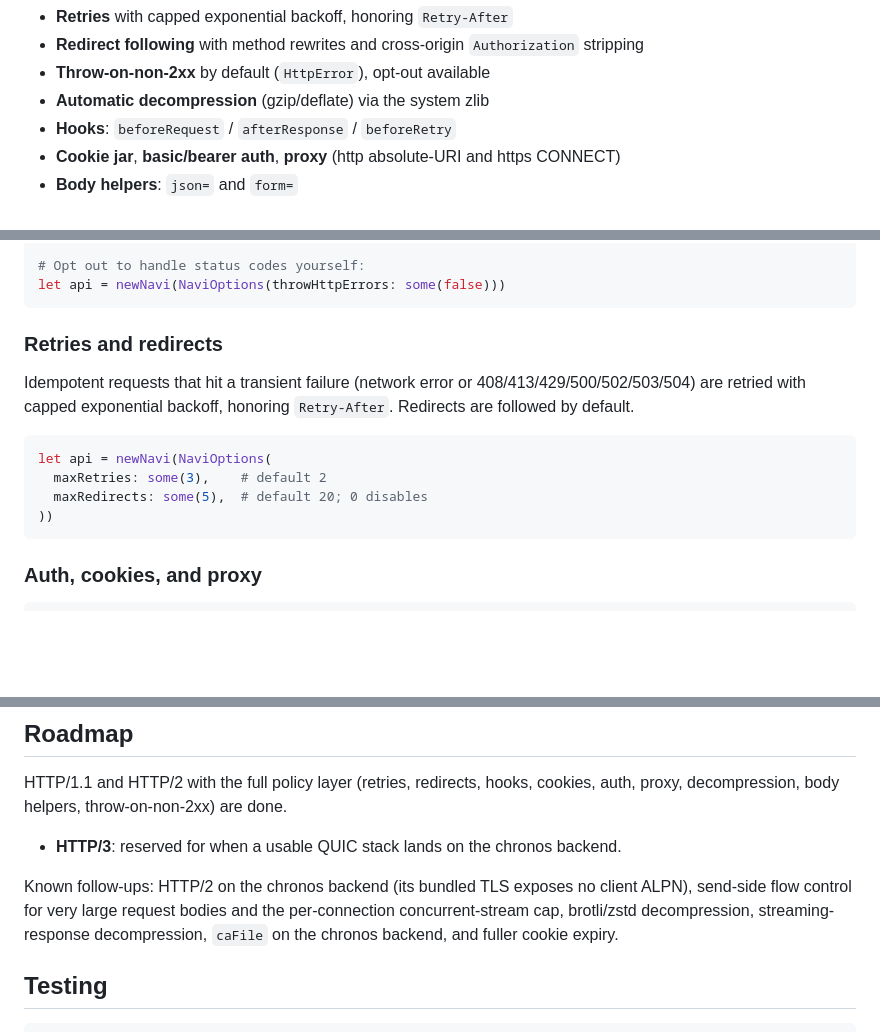
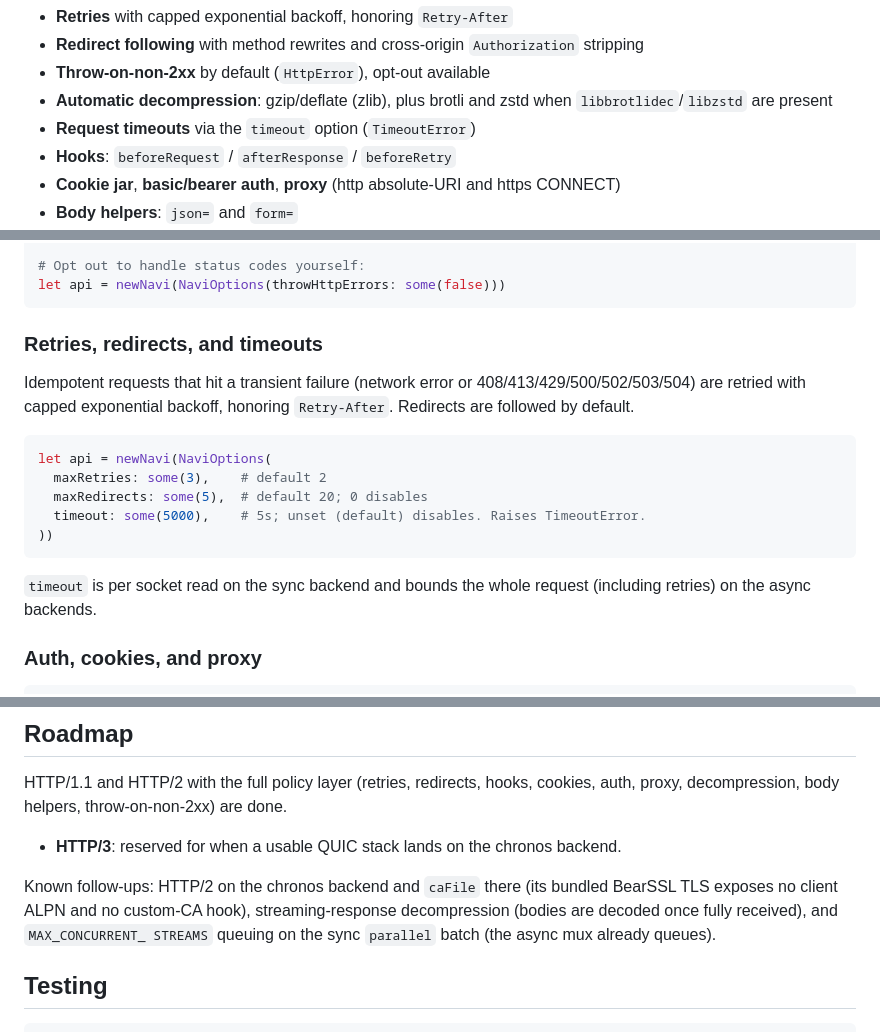
Before and after one commit to cryo2010/nim-navi, a Markdown page: README.md, 3 parts joined by grey strips. Rendered like a GitHub page; blank space fills up the shorter version.

Commit message:
docs: refresh README for timeouts, br/zstd, and the h2 batch
Document the timeout option (options list, API, retries section), brotli/zstd
decompression (status, requirements, decompression section), and update the
Known follow-ups to the post-batch state (chronos h2/caFile, streaming
decompression, sync parallel stream cap).

````diff
--- a/README.md
+++ b/README.md
@@ -69,7 +69,8 @@ navi is under active development. What works today:
 - **Retries** with capped exponential backoff, honoring `Retry-After`
 - **Redirect following** with method rewrites and cross-origin `Authorization` stripping
 - **Throw-on-non-2xx** by default (`HttpError`), opt-out available
-- **Automatic decompression** (gzip/deflate) via the system zlib
+- **Automatic decompression**: gzip/deflate (zlib), plus brotli and zstd when `libbrotlidec`/`libzstd` are present
+- **Request timeouts** via the `timeout` option (`TimeoutError`)
 - **Hooks**: `beforeRequest` / `afterResponse` / `beforeRetry`
 - **Cookie jar**, **basic/bearer auth**, **proxy** (http absolute-URI and https CONNECT)
 - **Body helpers**: `json=` and `form=`
@@ -211,7 +213,7 @@ except HttpError as e:
 let api = newNavi(NaviOptions(throwHttpErrors: some(false)))
 ```
 
-### Retries and redirects
+### Retries, redirects, and timeouts
 
 Idempotent requests that hit a transient failure (network error or 408/413/429/500/502/503/504) are retried with capped exponential backoff, honoring `Retry-After`. Redirects are followed by default.
 
@@ -219,8 +221,11 @@ Idempotent requests that hit a transient failure (network error or 408/413/429/5
 let api = newNavi(NaviOptions(
   maxRetries: some(3),    # default 2
   maxRedirects: some(5),  # default 20; 0 disables
+  timeout: some(5000),    # 5s; unset (default) disables. Raises TimeoutError.
 ))
 ```
+
+`timeout` is per socket read on the sync backend and bounds the whole request (including retries) on the async backends.
 
 ### Auth, cookies, and proxy
 
@@ -428,11 +436,10 @@ cookies, auth, proxy, decompression, body helpers, throw-on-non-2xx) are done.
 
 - **HTTP/3**: reserved for when a usable QUIC stack lands on the chronos backend.
 
-Known follow-ups: HTTP/2 on the chronos backend (its bundled TLS exposes no
-client ALPN), send-side flow control for very large request bodies and the
-per-connection concurrent-stream cap, brotli/zstd decompression,
-streaming-response decompression, `caFile` on the chronos backend, and fuller
-cookie expiry.
+Known follow-ups: HTTP/2 on the chronos backend and `caFile` there (its bundled
+BearSSL TLS exposes no client ALPN and no custom-CA hook), streaming-response
+decompression (bodies are decoded once fully received), and `MAX_CONCURRENT_
+STREAMS` queuing on the sync `parallel` batch (the async mux already queues).
 
 ## Testing
 
````
Also changed, not shown: other parts of README.md (+6 -2 lines).
